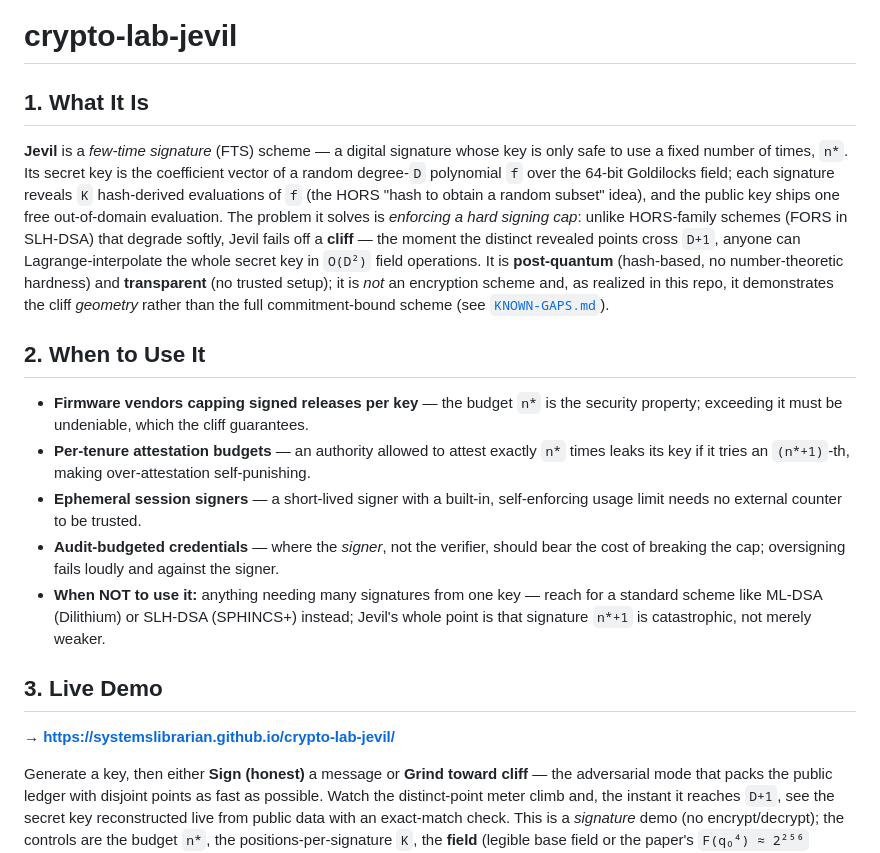
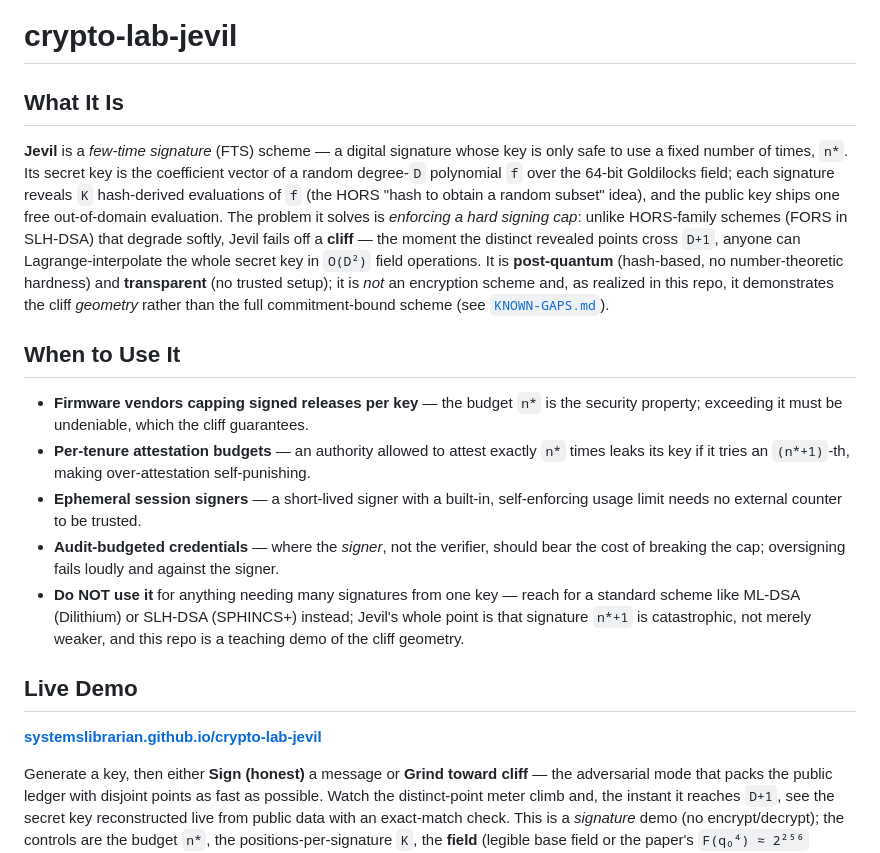
Before and after one commit to systemslibrarian/crypto-lab-jevil, a Markdown page: README.md, the part around one of its changes. Rendered like a GitHub page.

```diff
--- a/README.md
+++ b/README.md
@@ -1,6 +1,6 @@
 # crypto-lab-jevil
 
-## 1. What It Is
+## What It Is
 
 **Jevil** is a *few-time signature* (FTS) scheme — a digital signature whose key
 is only safe to use a fixed number of times, `n*`. Its secret key is the
@@ -16,7 +16,7 @@ It is **post-quantum** (hash-based, no number-theoretic hardness) and
 realized in this repo, it demonstrates the cliff *geometry* rather than the full
 commitment-bound scheme (see [`KNOWN-GAPS.md`](./KNOWN-GAPS.md)).
 
-## 2. When to Use It
+## When to Use It
 
 - **Firmware vendors capping signed releases per key** — the budget `n*` is the
   security property; exceeding it must be undeniable, which the cliff guarantees.
@@ -28,14 +28,14 @@ commitment-bound scheme (see [`KNOWN-GAPS.md`](./KNOWN-GAPS.md)).
 - **Audit-budgeted credentials** — where the *signer*, not the verifier, should
   bear the cost of breaking the cap; oversigning fails loudly and against the
   signer.
-- **When NOT to use it:** anything needing many signatures from one key — reach
+- **Do NOT use it** for anything needing many signatures from one key — reach
   for a standard scheme like ML-DSA (Dilithium) or SLH-DSA (SPHINCS+) instead;
   Jevil's whole point is that signature `n*+1` is catastrophic, not merely
-  weaker.
+  weaker, and this repo is a teaching demo of the cliff geometry.
 
-## 3. Live Demo
+## Live Demo
 
-**→ <https://systemslibrarian.github.io/crypto-lab-jevil/>**
+**[systemslibrarian.github.io/crypto-lab-jevil](https://systemslibrarian.github.io/crypto-lab-jevil/)**
 
 Generate a key, then either **Sign (honest)** a message or **Grind toward
 cliff** — the adversarial mode that packs the public ledger with disjoint
```
Also changed, not shown: other parts of README.md (+28 -9 lines).
